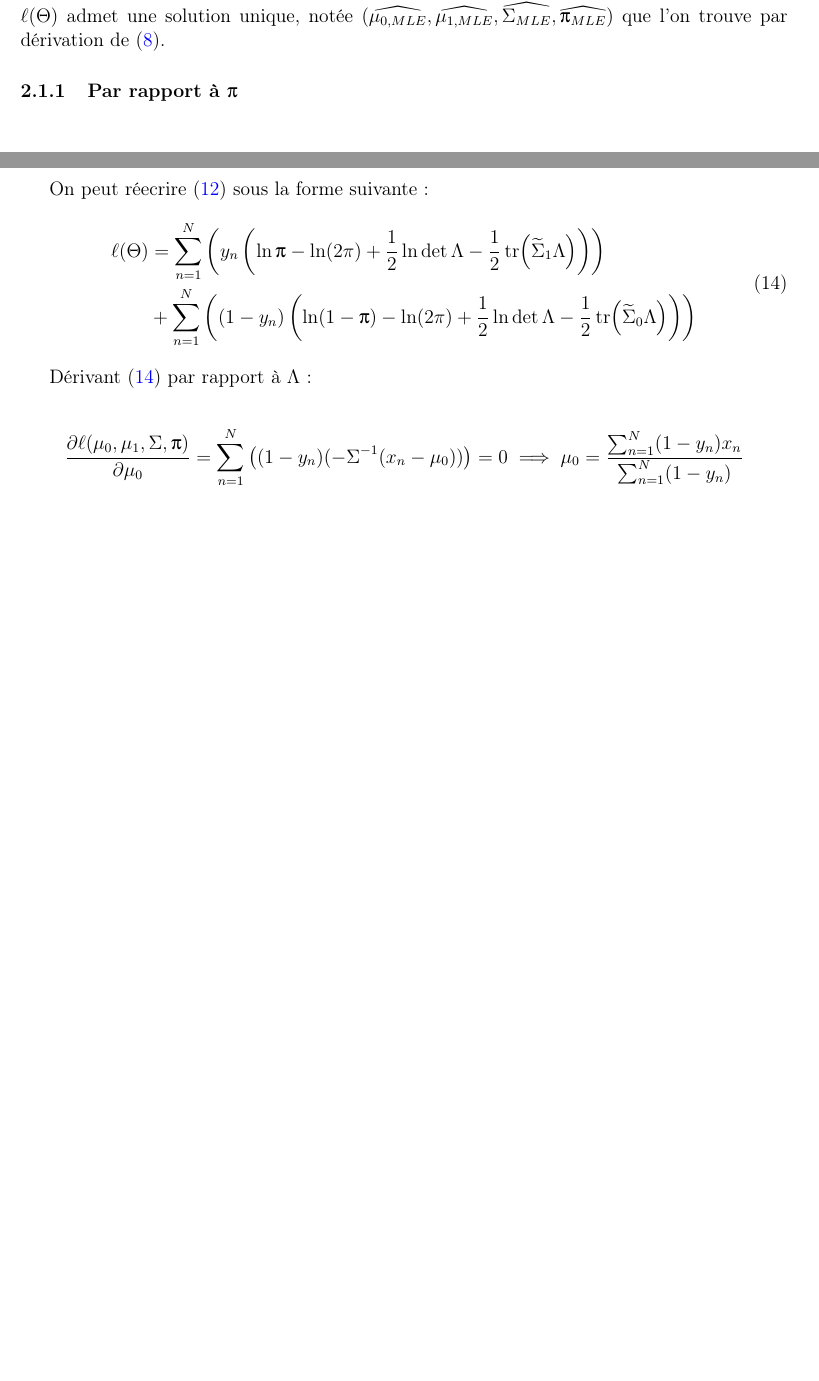
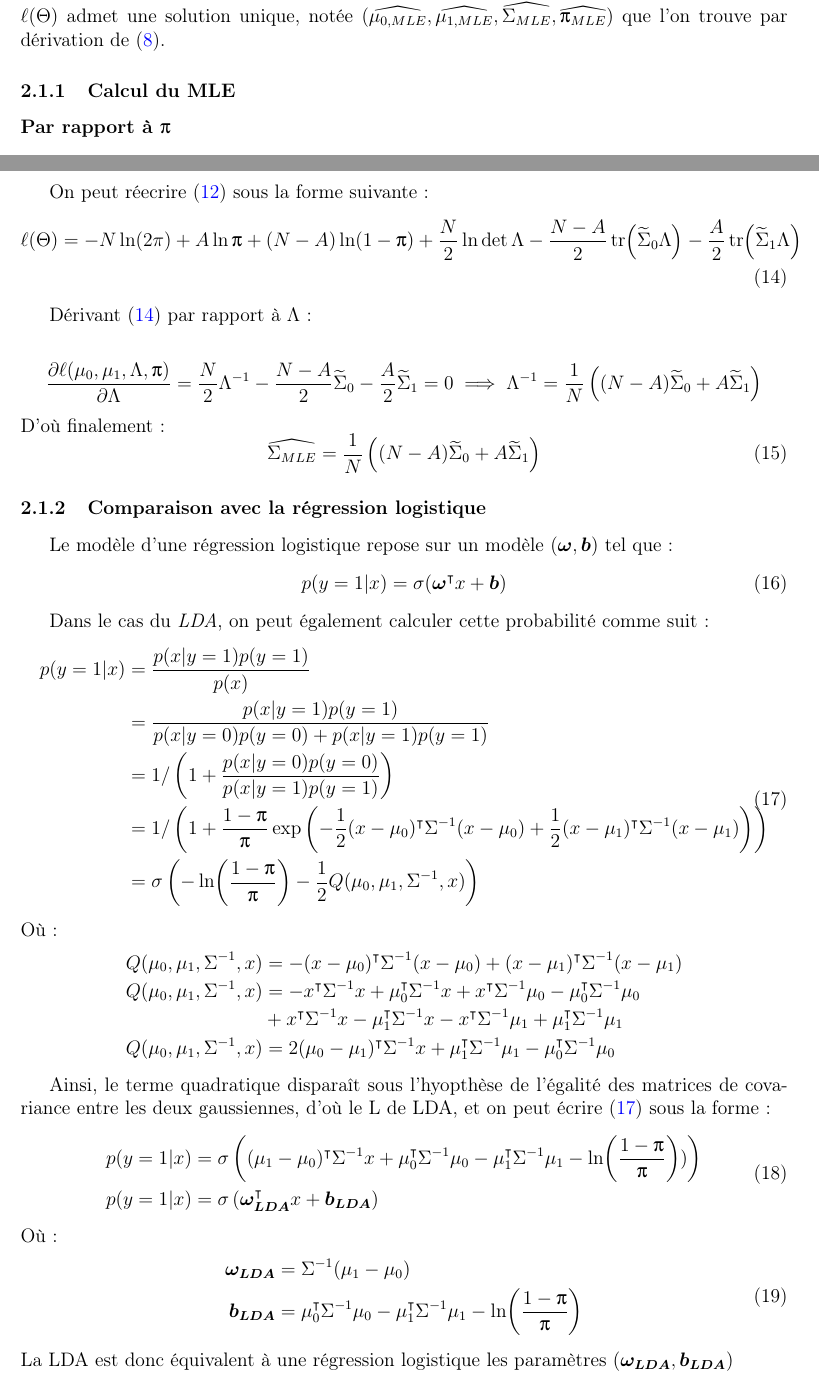
Before and after one commit to VincentMatthys/pgm, a LaTeX document (hwk1/CR.tex): two parts of pages 4 and 5 of 5, joined at a grey line, cut so that both start at the same text, the shorter picture padded with empty space. Compiled offline with pdfLaTeX.

Commit message:
LDA = Logistic regression 2.1

```diff
--- a/hwk1/CR.tex
+++ b/hwk1/CR.tex
@@ -226,7 +226,8 @@ ce qui permet de déterminer la log-vraisemblance de l'échantillon composé de
 \( \ell(\Theta) \) est donc une fonction stricement concave en \( \uppi\) par stricte concavité du logarithme, en \( \mu_0 \) et \( \mu_1 \) par stricte concavité de l'opposé d'une forme quadratique (avec les valeurs propres de  \( \Sigma \) strictement positives), et en \( \Sigma \) par convextié du logdet.
 Le problème de maximisation \( \ell(\Theta) \) admet une solution unique, notée \( (\widehat{\mu_{0, MLE}}, \widehat{\mu_{1, MLE}}, \widehat{\Sigma_{MLE}}, \widehat{\uppi_{MLE}}) \) que l'on trouve par dérivation de~\eqref{2_1_logl}.
 
-\subsubsection{Par rapport à \protect \(\uppi \)}
+\subsubsection{Calcul du MLE}
+\paragraph*{Par rapport à \protect \(\uppi \)}
 
 \[
 	\frac{\partial \ell(\mu_0, \mu_1, \Sigma, \uppi)}{\partial \uppi} = 	\sum_{n = 1}^N\left( \frac{y_n}{\uppi} - \frac{1 - y_n}{1 - \uppi} \right) = 0
@@ -281,20 +282,65 @@ En introduisant aussi :
 On peut réecrire~\eqref{2_1_lambda_l} sous la forme suivante :
 \begin{equation}
 	\begin{split}
-		\ell(\Theta) & =  \sum_{n = 1}^N
-		\left(y_n \left(\ln
-			\uppi - \ln(2\pi) + \frac{1}{2}\ln\det\Lambda -\frac{1}{2}\tr(\widetilde \Sigma_1 \Lambda) \right)\right)\\
-		&+ 	\sum_{n = 1}^N\left((1 - y_n)
-		\left(\ln(1 - \uppi) - \ln(2\pi) + \frac{1}{2}\ln\det\Lambda -\frac{1}{2}\tr(\widetilde \Sigma_0 \Lambda) \right)\right)
+		\ell(\Theta) & = -N\ln(2\pi) + A\ln\uppi + (N - A)\ln(1 - \uppi) + \frac{N}{2}\ln\det\Lambda - \frac{N - A}{2}\tr(\widetilde \Sigma_0 \Lambda) -\frac{A}{2}\tr(\widetilde \Sigma_1 \Lambda)\\
+		\label{2_1_lambda_trace_l}
 	\end{split}
-	\label{2_1_lambda_trace_l}
 \end{equation}
 
 Dérivant~\eqref{2_1_lambda_trace_l} par rapport à \( \Lambda\) :
 
 \[
-	\frac{\partial \ell(\mu_0, \mu_1, \Sigma, \uppi)}{\partial \mu_0} = 	\sum_{n = 1}^N\left((1 - y_n)(- \Sigma^{-1}(x_n - \mu_0)) \right) = 0
-	\implies \mu_0 = \frac{\sum_{n = 1}^N (1 - y_n)x_n}{\sum_{n = 1}^N (1 - y_n)}
+	\frac{\partial \ell(\mu_0, \mu_1, \Lambda, \uppi)}{\partial \Lambda} = \frac{N}{2}\Lambda^{-1} - \frac{N - A}{2}\widetilde \Sigma_0 - \frac{A}{2}\widetilde \Sigma_1= 0
+	\implies \Lambda^{-1} = \frac{1}{N}\left((N - A)\widetilde \Sigma_0 + A\widetilde \Sigma_1\right)
 \]
+D'où finalement :
+\begin{equation}
+	\widehat{\Sigma_{MLE}} = \frac{1}{N}\left((N - A)\widetilde \Sigma_0 + A\widetilde \Sigma_1\right)
+\end{equation}
+
+
+\subsubsection{Comparaison avec la régression logistique}
+
+Le modèle d'une régression logistique repose sur un modèle \( (\bm{\omega}, \bm{b})\) tel que :
+\begin{equation}
+	p(y = 1 | x) = \sigma(\bm{\omega}^\intercal x + \bm{b})
+\end{equation}
+
+Dans le cas du \textit{LDA}, on peut également calculer cette probabilité comme suit :
+\begin{equation}
+	\begin{split}
+		p(y = 1 | x) &= \frac{p(x | y = 1)p(y = 1)}{p(x)} \\
+		&= \frac{p(x | y = 1)p(y = 1)}{p(x | y = 0)p(y = 0) + p(x | y = 1)p(y = 1)} \\
+		&= 1 / \left(1 + \frac{p(x | y = 0)p(y = 0)}{p(x | y = 1)p(y = 1)}\right)\\
+		&= 1 / \left(1 + \frac{1 - \uppi}{\uppi}\exp\left(-\frac{1}{2}(x - \mu_0)^\intercal\Sigma^{-1}(x - \mu_0) + \frac{1}{2}(x - \mu_1)^\intercal\Sigma^{-1}(x - \mu_1)\right)\right)\\
+		&= \sigma\left(-\ln(\frac{1 - \uppi}{\uppi}) - \frac{1}{2}Q(\mu_0, \mu_1, \Sigma^{-1}, x)\right)
+	\end{split}
+	\label{2_1_LDA1}
+\end{equation}
+Où :
+\begin{equation*}
+	\begin{split}
+		Q(\mu_0, \mu_1, \Sigma^{-1}, x) &= -(x - \mu_0)^\intercal\Sigma^{-1}(x - \mu_0) + (x - \mu_1)^\intercal\Sigma^{-1}(x - \mu_1)\\
+		Q(\mu_0, \mu_1, \Sigma^{-1}, x) &= -x^\intercal\Sigma^{-1}x + \mu_0^\intercal\Sigma^{-1}x + x^\intercal\Sigma^{-1}\mu_0 - \mu_0^\intercal\Sigma^{-1}\mu_0\\
+		&+ x^\intercal\Sigma^{-1}x - \mu_1^\intercal\Sigma^{-1}x - x^\intercal\Sigma^{-1}\mu_1 + \mu_1^\intercal\Sigma^{-1}\mu_1 \\
+		Q(\mu_0, \mu_1, \Sigma^{-1}, x) &= 2(\mu_0 - \mu_1)^\intercal\Sigma^{-1}x + \mu_1^\intercal\Sigma^{-1}\mu_1 - \mu_0^\intercal\Sigma^{-1}\mu_0\\
+	\end{split}
+\end{equation*}
+
+Ainsi, le terme quadratique disparaît sous l'hyopthèse de l'égalité des matrices de covariance entre les deux gaussiennes, d'où le L de LDA, et on peut écrire~\eqref{2_1_LDA1} sous la forme :
+\begin{equation}
+	\begin{split}
+		p(y = 1 | x) &= \sigma\left((\mu_1 - \mu_0)^\intercal\Sigma^{-1}x + \mu_0^\intercal\Sigma^{-1}\mu_0 - \mu_1^\intercal\Sigma^{-1}\mu_1 - \ln(\frac{1 - \uppi}{\uppi}))\right) \\
+		p(y = 1 | x) &= \sigma\left(\bm{\omega_{LDA}}^\intercal x + \bm{b_{LDA}}\right)
+	\end{split}
+\end{equation}
+Où :
+\begin{equation}
+	\begin{split}
+		\bm{\omega_{LDA}} & = \Sigma^{-1} (\mu_1 - \mu_0)\\
+		\bm{b_{LDA}} &= \mu_0^\intercal\Sigma^{-1}\mu_0 - \mu_1^\intercal\Sigma^{-1}\mu_1 - \ln(\frac{1 - \uppi}{\uppi})
+	\end{split}
+\end{equation}
+La LDA est donc équivalent à une régression logistique les paramètres \((\bm{\omega_{LDA}}, \bm{b_{LDA}}) \)
 
 \end{document}
```
Also changed, not shown: hwk1/CR.pdf, hwk1/CR.tex (4 more changed lines).
